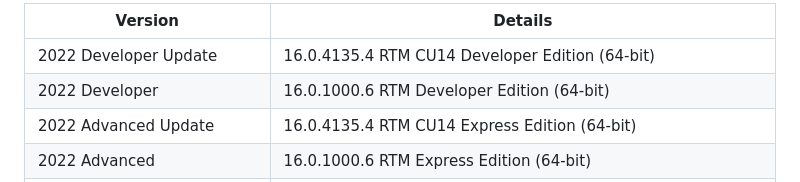
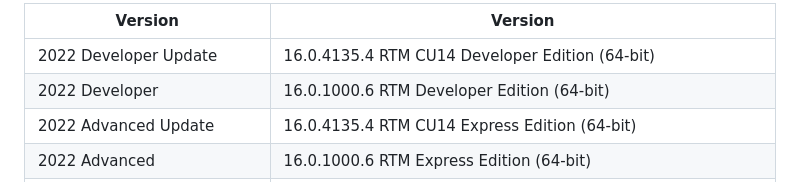
Before and after one commit to devizer/Universe.SqlServerJam, a Markdown page: Setup/README.md, the part around the change. Rendered like a GitHub page.

```diff
--- a/Setup/README.md
+++ b/Setup/README.md
@@ -1,4 +1,4 @@
-| Version                           |  Details                                                                      |
+| Version                           |  Version                                                                      |
 | --------------------------------- |  ---------------------------------------------------------------------------- |
 | 2022 Developer Update             |  16.0.4135.4 RTM CU14 Developer Edition (64-bit)                              |
 | 2022 Developer                    |  16.0.1000.6 RTM Developer Edition (64-bit)                                   |
```
